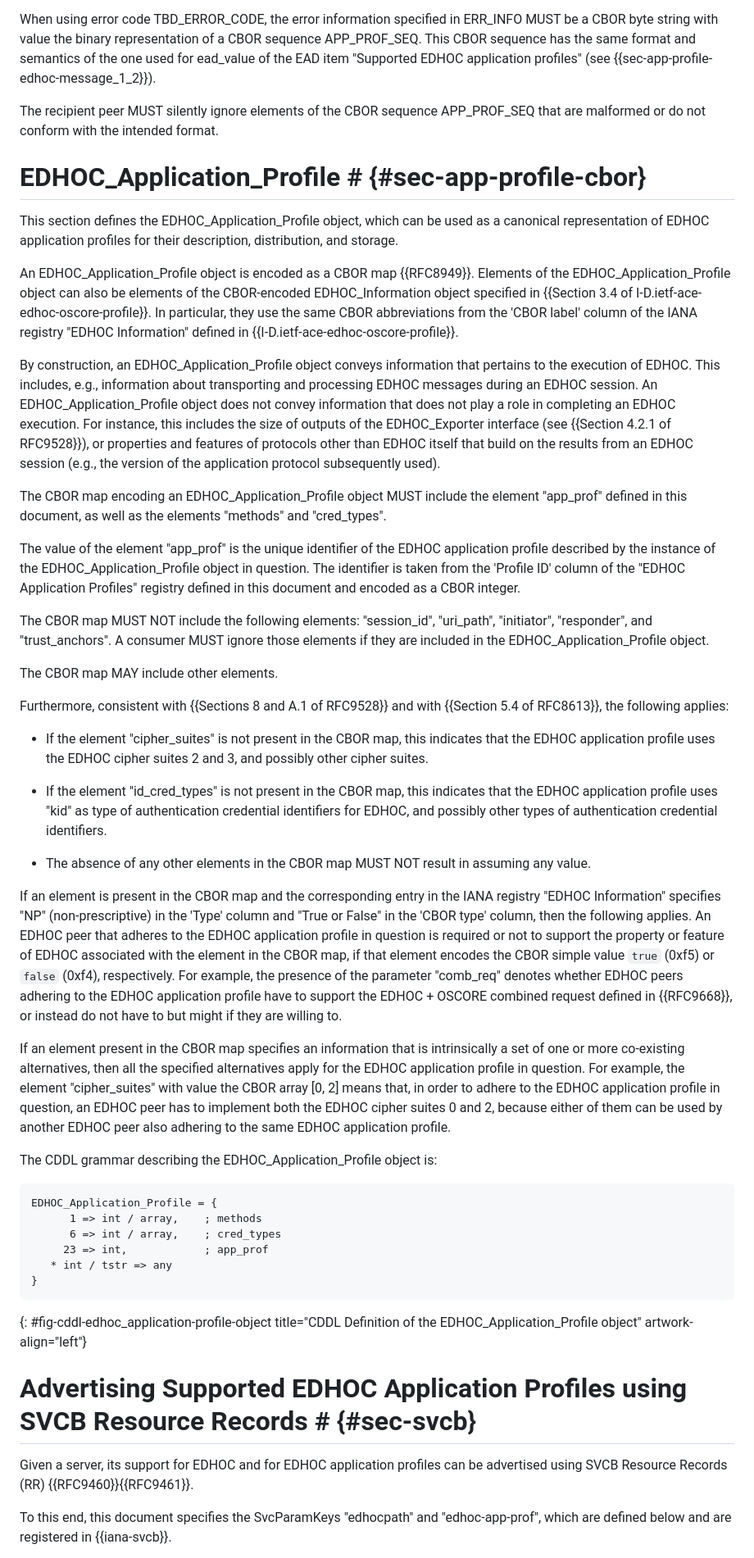
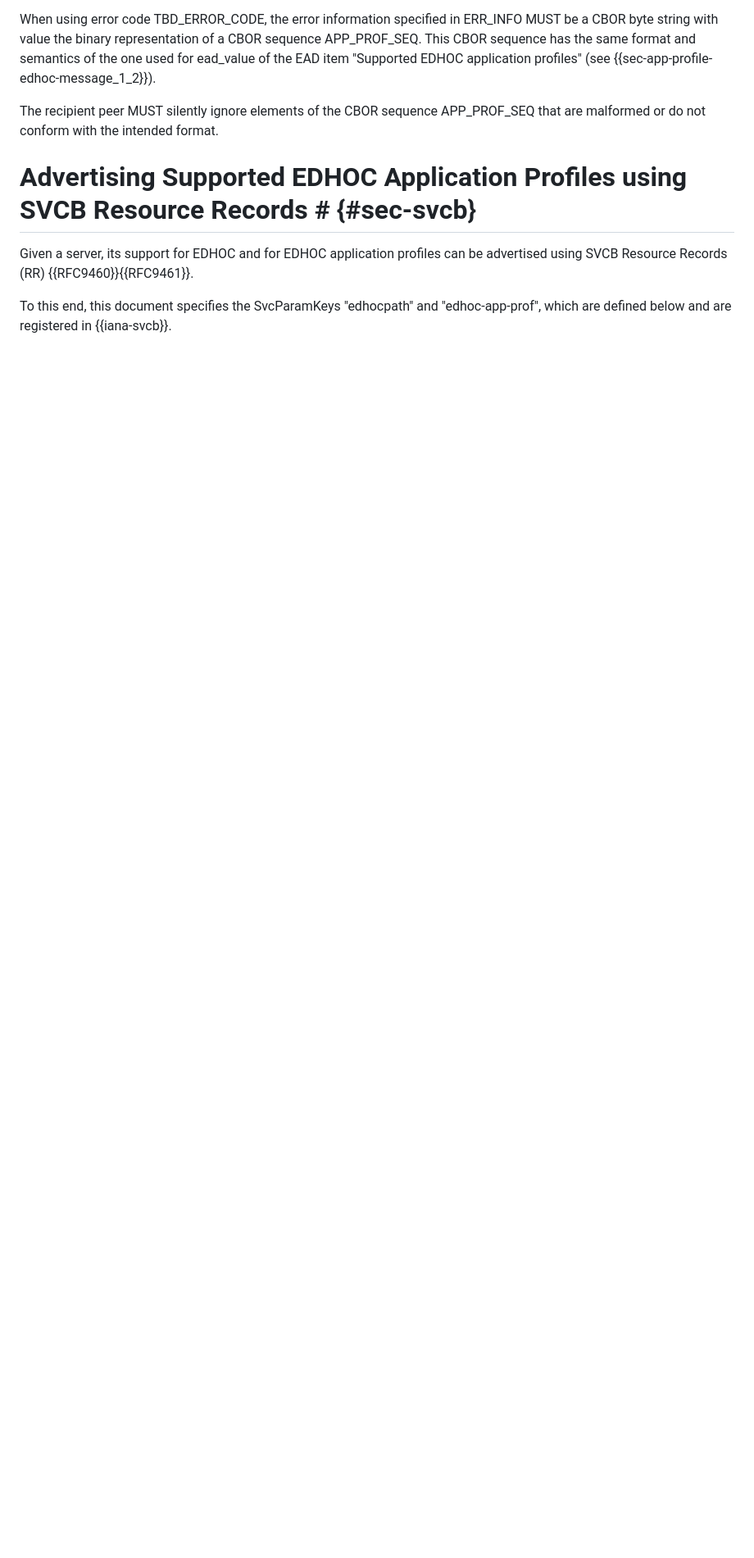
Before and after one commit to lake-wg/app-profiles, a Markdown page: draft-ietf-lake-app-profiles.md, the part around one of its changes. Shown at 82% size. GitHub-like rendering; blank space fills up the shorter version.

```diff
--- a/draft-ietf-lake-app-profiles.md
+++ b/draft-ietf-lake-app-profiles.md
@@ -343,46 +389,6 @@ When using error code TBD_ERROR_CODE, the error information specified in ERR_INF
 
 The recipient peer MUST silently ignore elements of the CBOR sequence APP_PROF_SEQ that are malformed or do not conform with the intended format.
 
-# EDHOC\_Application\_Profile # {#sec-app-profile-cbor}
-
-This section defines the EDHOC_Application_Profile object, which can be used as a canonical representation of EDHOC application profiles for their description, distribution, and storage.
-
-An EDHOC_Application_Profile object is encoded as a CBOR map {{RFC8949}}. Elements of the EDHOC_Application_Profile object can also be elements of the CBOR-encoded EDHOC_Information object specified in {{Section 3.4 of I-D.ietf-ace-edhoc-oscore-profile}}. In particular, they use the same CBOR abbreviations from the 'CBOR label' column of the IANA registry "EDHOC Information" defined in {{I-D.ietf-ace-edhoc-oscore-profile}}.
-
-By construction, an EDHOC_Application_Profile object conveys information that pertains to the execution of EDHOC. This includes, e.g., information about transporting and processing EDHOC messages during an EDHOC session. An EDHOC_Application_Profile object does not convey information that does not play a role in completing an EDHOC execution. For instance, this includes the size of outputs of the EDHOC_Exporter interface (see {{Section 4.2.1 of RFC9528}}), or properties and features of protocols other than EDHOC itself that build on the results from an EDHOC session (e.g., the version of the application protocol subsequently used).
-
-The CBOR map encoding an EDHOC_Application_Profile object MUST include the element "app_prof" defined in this document, as well as the elements "methods" and "cred_types".
-
-The value of the element "app_prof" is the unique identifier of the EDHOC application profile described by the instance of the EDHOC_Application_Profile object in question. The identifier is taken from the 'Profile ID' column of the "EDHOC Application Profiles" registry defined in this document and encoded as a CBOR integer.
-
-The CBOR map MUST NOT include the following elements: "session_id", "uri_path", "initiator", "responder", and "trust_anchors". A consumer MUST ignore those elements if they are included in the EDHOC_Application_Profile object.
-
-The CBOR map MAY include other elements.
-
-Furthermore, consistent with {{Sections 8 and A.1 of RFC9528}} and with {{Section 5.4 of RFC8613}}, the following applies:
-
-* If the element "cipher_suites" is not present in the CBOR map, this indicates that the EDHOC application profile uses the EDHOC cipher suites 2 and 3, and possibly other cipher suites.
-
-* If the element "id_cred_types" is not present in the CBOR map, this indicates that the EDHOC application profile uses "kid" as type of authentication credential identifiers for EDHOC, and possibly other types of authentication credential identifiers.
-
-* The absence of any other elements in the CBOR map MUST NOT result in assuming any value.
-
-If an element is present in the CBOR map and the corresponding entry in the IANA registry "EDHOC Information" specifies "NP" (non-prescriptive) in the 'Type' column and "True or False" in the 'CBOR type' column, then the following applies. An EDHOC peer that adheres to the EDHOC application profile in question is required or not to support the property or feature of EDHOC associated with the element in the CBOR map, if that element encodes the CBOR simple value `true` (0xf5) or `false` (0xf4), respectively. For example, the presence of the parameter "comb_req" denotes whether EDHOC peers adhering to the EDHOC application profile have to support the EDHOC + OSCORE combined request defined in {{RFC9668}}, or instead do not have to but might if they are willing to.
-
-If an element present in the CBOR map specifies an information that is intrinsically a set of one or more co-existing alternatives, then all the specified alternatives apply for the EDHOC application profile in question. For example, the element "cipher_suites" with value the CBOR array \[0, 2\] means that, in order to adhere to the EDHOC application profile in question, an EDHOC peer has to implement both the EDHOC cipher suites 0 and 2, because either of them can be used by another EDHOC peer also adhering to the same EDHOC application profile.
-
-The CDDL grammar describing the EDHOC_Application_Profile object is:
-
-~~~~~~~~~~~~~~~~~~~~ CDDL
-EDHOC_Application_Profile = {
-      1 => int / array,    ; methods
-      6 => int / array,    ; cred_types
-     23 => int,            ; app_prof
-   * int / tstr => any
-}
-~~~~~~~~~~~~~~~~~~~~
-{: #fig-cddl-edhoc_application-profile-object title="CDDL Definition of the EDHOC_Application_Profile object" artwork-align="left"}
-
 # Advertising Supported EDHOC Application Profiles using SVCB Resource Records # {#sec-svcb}
 
 Given a server, its support for EDHOC and for EDHOC application profiles can be advertised using SVCB Resource Records (RR) {{RFC9460}}{{RFC9461}}.
```
Also changed, not shown: other parts of draft-ietf-lake-app-profiles.md (+67 -19 lines).
